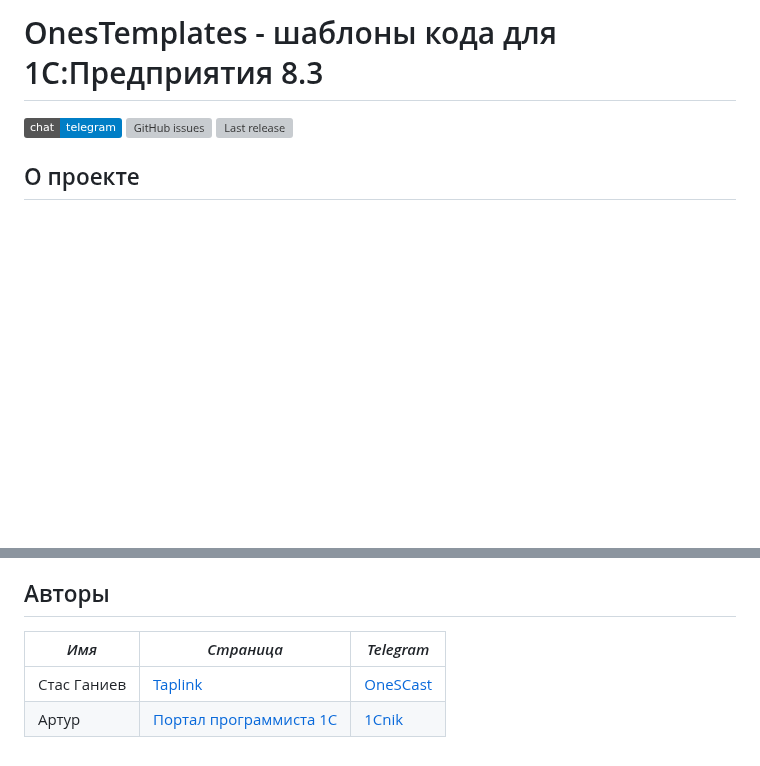
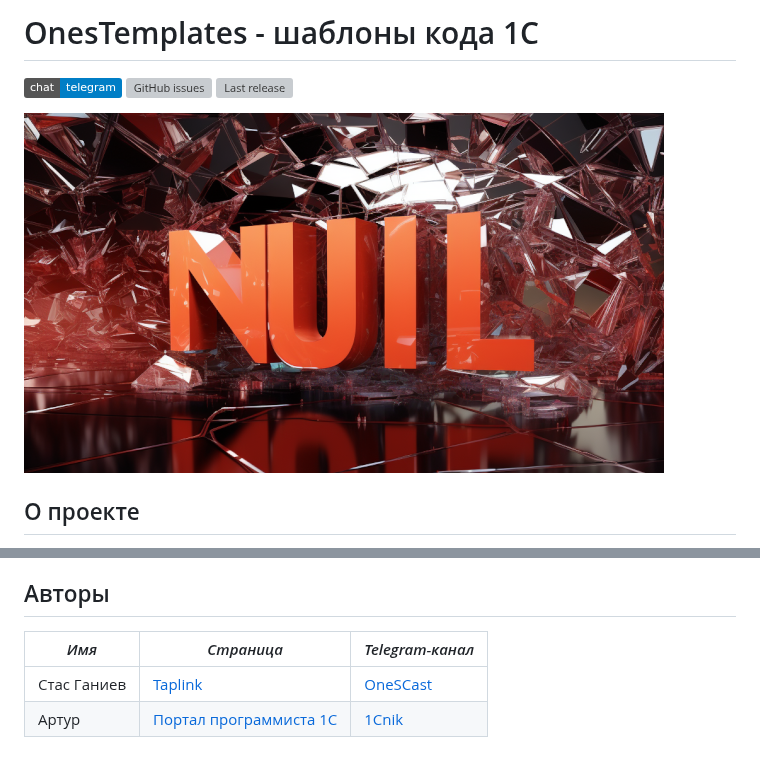
Before and after one commit to stasganiev/OnesTemplates, a Markdown page: README.md, 2 parts joined by grey strips. Drawn GitHub-style; pictures changed too: img/titlepaper.png (added); badges without logos; blank space fills up the shorter version; grey boxes are pictures that could not be loaded.

Commit message:
Add title image

```diff
--- a/README.md
+++ b/README.md
@@ -1,8 +1,10 @@
-# OnesTemplates - шаблоны кода для 1С:Предприятия 8.3
+# OnesTemplates - шаблоны кода 1С
 
 [![Join telegram chat](https://img.shields.io/badge/chat-telegram-blue?style=flat&logo=telegram)](https://t.me/st1c8)
 [![GitHub issues](https://img.shields.io/github/issues-raw/stasganiev/OnesTemplates?style=badge)](https://github.com/stasganiev/OnesTemplates/issues)
 [![Last release](https://img.shields.io/github/v/release/stasganiev/OnesTemplates?include_prereleases&label=last%20release&style=badge)](https://github.com/stasganiev/OnesTemplates/releases/latest)
+
+![title](./img/titlepaper.png)
 
 ## О проекте
 
@@ -28,7 +30,7 @@
 
 ## Авторы
 
-|*Имя*|*Страница*|*Telegram*|
+|*Имя*|*Страница*|*Telegram-канал*|
 |---|---|---|
 |Стас Ганиев|[Taplink](https://stasganiev.taplink.ws/)|[OneSCast](https://t.me/OneSCast)|
 |Артур|[Портал программиста 1С](https://koder.by/shablony_avtozameny_1s.php)|[1Cnik](https://t.me/by_1cnik)|
```
